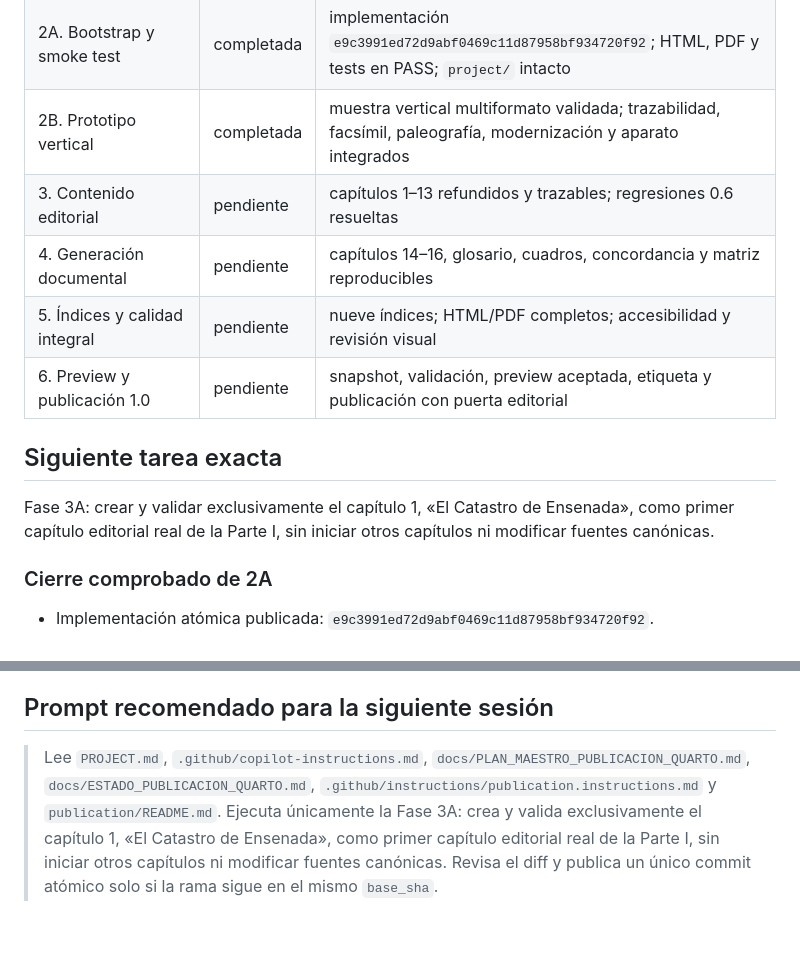
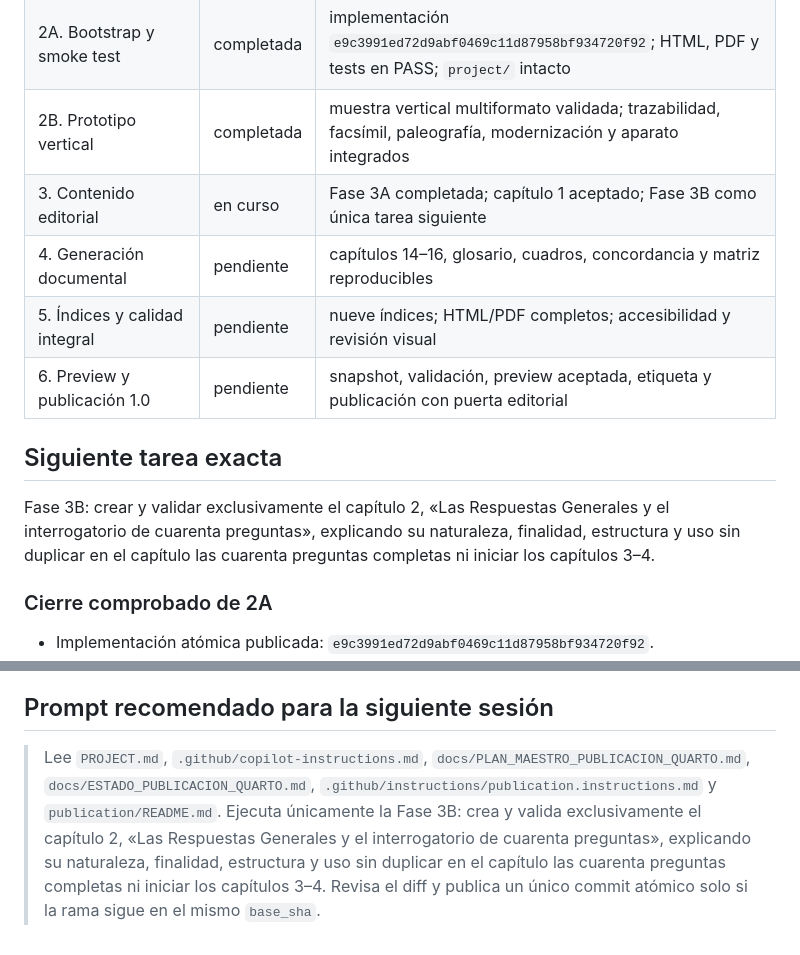
Before and after one commit to miguel-conde/sorrios-ensenada, a Markdown page: docs/ESTADO_PUBLICACION_QUARTO.md, 2 parts joined by grey strips. GitHub-like rendering.

```diff
--- a/docs/ESTADO_PUBLICACION_QUARTO.md
+++ b/docs/ESTADO_PUBLICACION_QUARTO.md
@@ -40,14 +41,14 @@ Una sesión nueva de Copilot debe leer, en este orden:
 | 1B. Contexto autosuficiente para Copilot | completada | instrucciones, plan, especificación y roadmap versionados |
 | 2A. Bootstrap y smoke test | completada | implementación `e9c3991ed72d9abf0469c11d87958bf934720f92`; HTML, PDF y tests en PASS; `project/` intacto |
 | 2B. Prototipo vertical | completada | muestra vertical multiformato validada; trazabilidad, facsímil, paleografía, modernización y aparato integrados |
-| 3. Contenido editorial | pendiente | capítulos 1–13 refundidos y trazables; regresiones 0.6 resueltas |
+| 3. Contenido editorial | en curso | Fase 3A completada; capítulo 1 aceptado; Fase 3B como única tarea siguiente |
 | 4. Generación documental | pendiente | capítulos 14–16, glosario, cuadros, concordancia y matriz reproducibles |
 | 5. Índices y calidad integral | pendiente | nueve índices; HTML/PDF completos; accesibilidad y revisión visual |
 | 6. Preview y publicación 1.0 | pendiente | snapshot, validación, preview aceptada, etiqueta y publicación con puerta editorial |
 
 ## Siguiente tarea exacta
 
-Fase 3A: crear y validar exclusivamente el capítulo 1, «El Catastro de Ensenada», como primer capítulo editorial real de la Parte I, sin iniciar otros capítulos ni modificar fuentes canónicas.
+Fase 3B: crear y validar exclusivamente el capítulo 2, «Las Respuestas Generales y el interrogatorio de cuarenta preguntas», explicando su naturaleza, finalidad, estructura y uso sin duplicar en el capítulo las cuarenta preguntas completas ni iniciar los capítulos 3–4.
 
 ### Cierre comprobado de 2A
 
@@ -86,4 +99,4 @@ Fase 3A: crear y validar exclusivamente el capítulo 1, «El Catastro de Ensenad
 
 ## Prompt recomendado para la siguiente sesión
 
-> Lee `PROJECT.md`, `.github/copilot-instructions.md`, `docs/PLAN_MAESTRO_PUBLICACION_QUARTO.md`, `docs/ESTADO_PUBLICACION_QUARTO.md`, `.github/instructions/publication.instructions.md` y `publication/README.md`. Ejecuta únicamente la Fase 3A: crea y valida exclusivamente el capítulo 1, «El Catastro de Ensenada», como primer capítulo editorial real de la Parte I, sin iniciar otros capítulos ni modificar fuentes canónicas. Revisa el diff y publica un único commit atómico solo si la rama sigue en el mismo `base_sha`.
+> Lee `PROJECT.md`, `.github/copilot-instructions.md`, `docs/PLAN_MAESTRO_PUBLICACION_QUARTO.md`, `docs/ESTADO_PUBLICACION_QUARTO.md`, `.github/instructions/publication.instructions.md` y `publication/README.md`. Ejecuta únicamente la Fase 3B: crea y valida exclusivamente el capítulo 2, «Las Respuestas Generales y el interrogatorio de cuarenta preguntas», explicando su naturaleza, finalidad, estructura y uso sin duplicar en el capítulo las cuarenta preguntas completas ni iniciar los capítulos 3–4. Revisa el diff y publica un único commit atómico solo si la rama sigue en el mismo `base_sha`.
```
Also changed, not shown: other parts of docs/ESTADO_PUBLICACION_QUARTO.md (+18 -5 lines).
